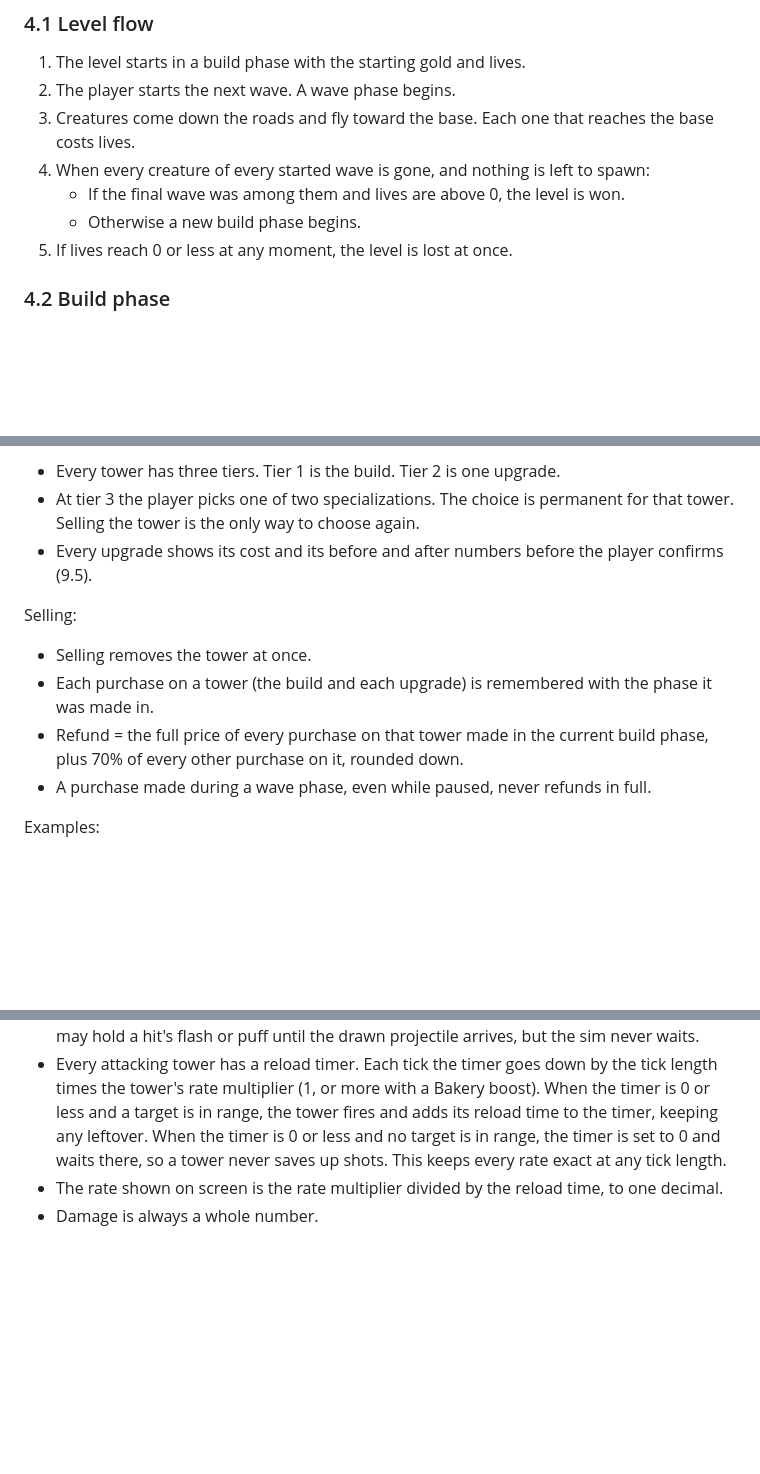
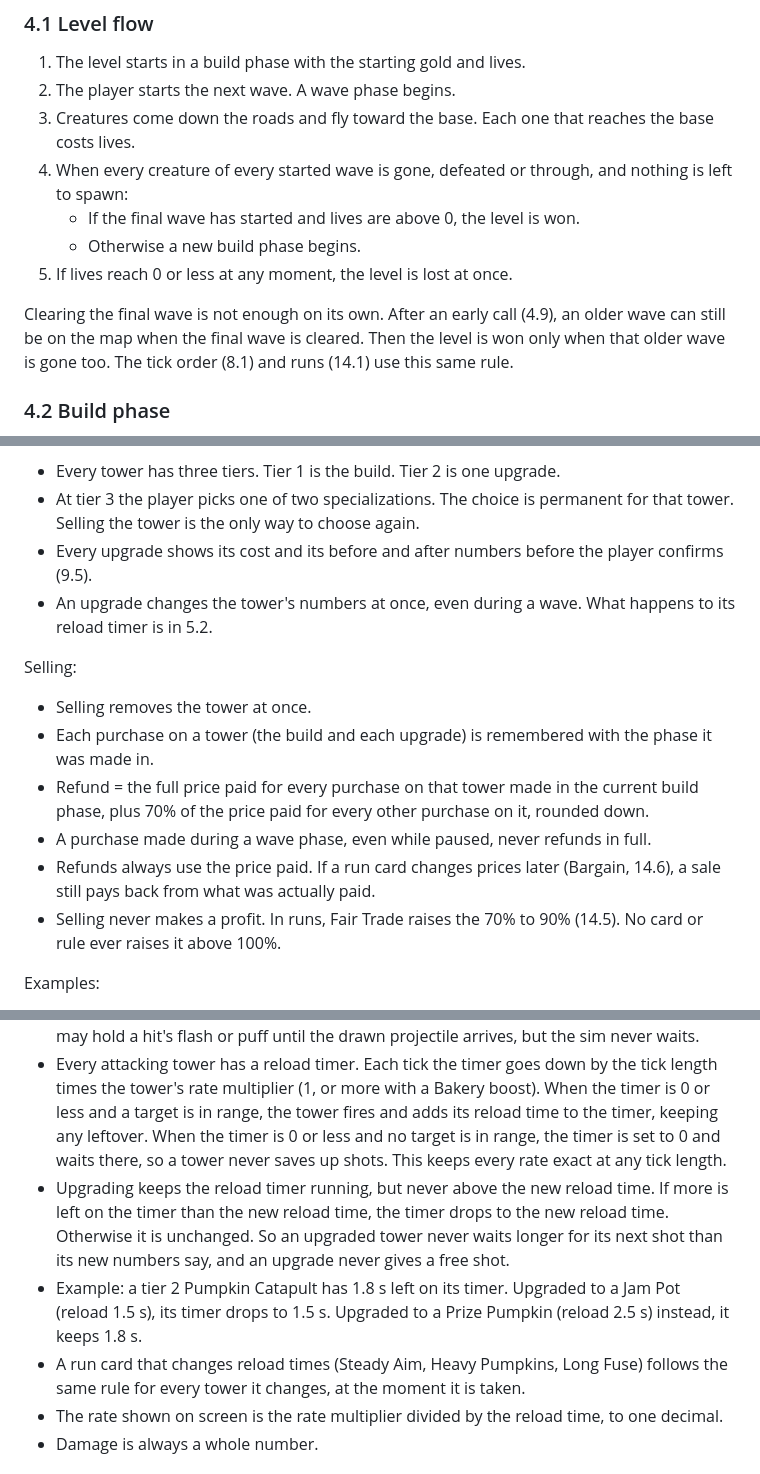
Before and after one commit to bartbasi/forkline, a Markdown page: docs/design/RULES.md, 3 parts joined by grey strips. Rendered like a GitHub page; blank space fills up the shorter version.

Commit message:
Settle the win moment, upgrade reload timers, the refund cap and Frost Chime
Co-Authored-By: Claude Opus 5.5 <noreply@anthropic.com>

```diff
--- a/docs/design/RULES.md
+++ b/docs/design/RULES.md
@@ -133,10 +135,12 @@ Rounding:
 1. The level starts in a build phase with the starting gold and lives.
 2. The player starts the next wave. A wave phase begins.
 3. Creatures come down the roads and fly toward the base. Each one that reaches the base costs lives.
-4. When every creature of every started wave is gone, and nothing is left to spawn:
-   - If the final wave was among them and lives are above 0, the level is won.
+4. When every creature of every started wave is gone, defeated or through, and nothing is left to spawn:
+   - If the final wave has started and lives are above 0, the level is won.
    - Otherwise a new build phase begins.
 5. If lives reach 0 or less at any moment, the level is lost at once.
+
+Clearing the final wave is not enough on its own. After an early call (4.9), an older wave can still be on the map when the final wave is cleared. Then the level is won only when that older wave is gone too. The tick order (8.1) and runs (14.1) use this same rule.
 
 ### 4.2 Build phase
 
@@ -185,13 +189,16 @@ Upgrading:
 - Every tower has three tiers. Tier 1 is the build. Tier 2 is one upgrade.
 - At tier 3 the player picks one of two specializations. The choice is permanent for that tower. Selling the tower is the only way to choose again.
 - Every upgrade shows its cost and its before and after numbers before the player confirms (9.5).
+- An upgrade changes the tower's numbers at once, even during a wave. What happens to its reload timer is in 5.2.
 
 Selling:
 
 - Selling removes the tower at once.
 - Each purchase on a tower (the build and each upgrade) is remembered with the phase it was made in.
-- Refund = the full price of every purchase on that tower made in the current build phase, plus 70% of every other purchase on it, rounded down.
+- Refund = the full price paid for every purchase on that tower made in the current build phase, plus 70% of the price paid for every other purchase on it, rounded down.
 - A purchase made during a wave phase, even while paused, never refunds in full.
+- Refunds always use the price paid. If a run card changes prices later (Bargain, 14.6), a sale still pays back from what was actually paid.
+- Selling never makes a profit. In runs, Fair Trade raises the 70% to 90% (14.5). No card or rule ever raises it above 100%.
 
 Examples:
 
@@ -251,6 +258,9 @@ All prices are multiples of 10, so 70% is always a whole number.
 - A creature is in range when the distance from the tower's center to the creature's center is no more than the range.
 - An attack hits on the tick it fires. Attacks never miss. Projectiles are only drawn. The render may hold a hit's flash or puff until the drawn projectile arrives, but the sim never waits.
 - Every attacking tower has a reload timer. Each tick the timer goes down by the tick length times the tower's rate multiplier (1, or more with a Bakery boost). When the timer is 0 or less and a target is in range, the tower fires and adds its reload time to the timer, keeping any leftover. When the timer is 0 or less and no target is in range, the timer is set to 0 and waits there, so a tower never saves up shots. This keeps every rate exact at any tick length.
+- Upgrading keeps the reload timer running, but never above the new reload time. If more is left on the timer than the new reload time, the timer drops to the new reload time. Otherwise it is unchanged. So an upgraded tower never waits longer for its next shot than its new numbers say, and an upgrade never gives a free shot.
+- Example: a tier 2 Pumpkin Catapult has 1.8 s left on its timer. Upgraded to a Jam Pot (reload 1.5 s), its timer drops to 1.5 s. Upgraded to a Prize Pumpkin (reload 2.5 s) instead, it keeps 1.8 s.
+- A run card that changes reload times (Steady Aim, Heavy Pumpkins, Long Fuse) follows the same rule for every tower it changes, at the moment it is taken.
 - The rate shown on screen is the rate multiplier divided by the reload time, to one decimal.
 - Damage is always a whole number.
 
```
Also changed, not shown: other parts of docs/design/RULES.md (+10 -7 lines).
